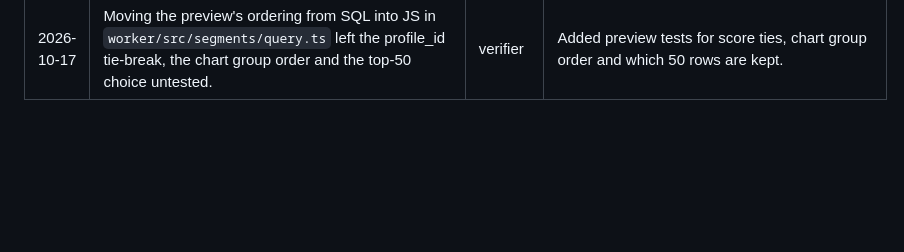
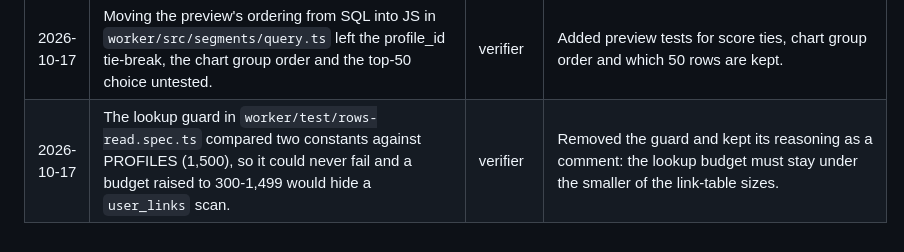
Before and after one commit to ecroatt/tpo-cdp, a Markdown page: AI_LOG.md, the part around the change. Rendered like a GitHub page; blank space fills up the shorter version.

Commit message:
Log rows-read lookup guard gap in AI_LOG.md
Co-Authored-By: Claude Opus 5.5 <noreply@anthropic.com>

```diff
--- a/AI_LOG.md
+++ b/AI_LOG.md
@@ -27,3 +27,4 @@ Where the AI got it wrong while building this, who caught it, and how it was fix
 | 2026-10-17 | The lookup budget test in `worker/test/rows-read.spec.ts` allowed 4x the seeded rows (32,400), so the old full-scan lookup (about 7,200 rows on the fixture) also passed and dropping the 0003 link-table indexes would go unnoticed. | verifier | The lookup budget now scales with the rows one profile owns, so a link-table scan fails it. |
 | 2026-10-17 | Nothing enforced the SPEC's 25,000 rows-per-call budget: `worker/scripts/perf.ts` exited 0 on any rows_read, and the workers test allowed 32,400 rows. | verifier | `npm run perf` now exits 1 when any call reads 25,000 rows or more. |
 | 2026-10-17 | Moving the preview's ordering from SQL into JS in `worker/src/segments/query.ts` left the profile_id tie-break, the chart group order and the top-50 choice untested. | verifier | Added preview tests for score ties, chart group order and which 50 rows are kept. |
+| 2026-10-17 | The lookup guard in `worker/test/rows-read.spec.ts` compared two constants against PROFILES (1,500), so it could never fail and a budget raised to 300-1,499 would hide a `user_links` scan. | verifier | Removed the guard and kept its reasoning as a comment: the lookup budget must stay under the smaller of the link-table sizes. |
```
